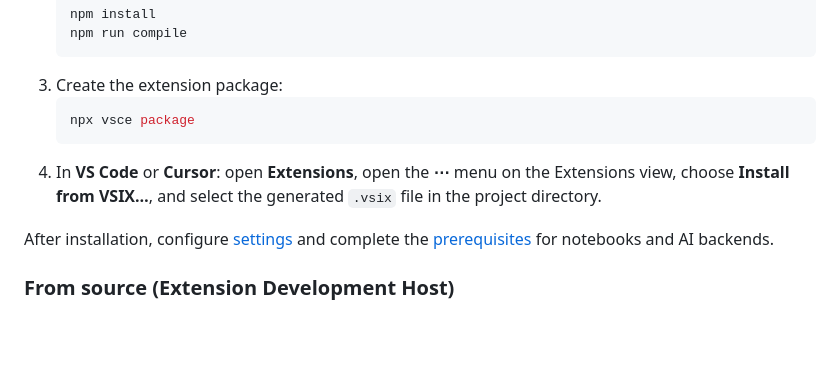
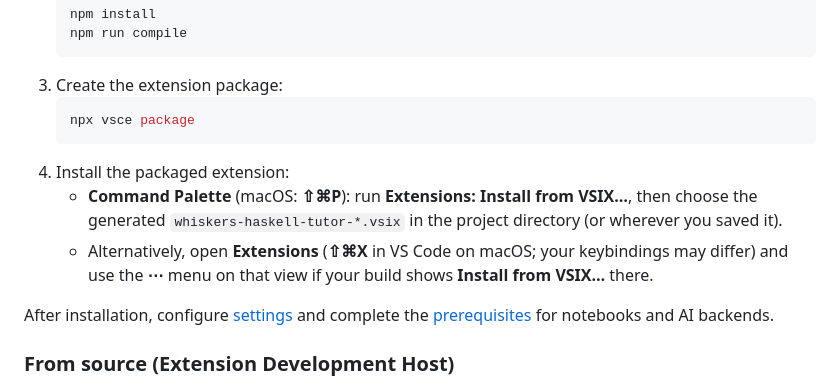
Before and after one commit to manifolded/whiskers-haskel-tutor, a Markdown page: README.md, the part around the change. Drawn GitHub-style; blank space fills up the shorter version.

Commit message:
Improve installation instructions

````diff
--- a/README.md
+++ b/README.md
@@ -18,7 +18,9 @@ This project does not assume a published Marketplace listing. Install Whiskers i
    ```bash
    npx vsce package
    ```
-4. In **VS Code** or **Cursor**: open **Extensions**, open the **⋯** menu on the Extensions view, choose **Install from VSIX…**, and select the generated `.vsix` file in the project directory.
+4. Install the packaged extension:
+   - **Command Palette** (macOS: **⇧⌘P**): run **Extensions: Install from VSIX…**, then choose the generated `whiskers-haskell-tutor-*.vsix` in the project directory (or wherever you saved it).
+   - Alternatively, open **Extensions** (**⇧⌘X** in VS Code on macOS; your keybindings may differ) and use the **⋯** menu on that view if your build shows **Install from VSIX…** there.
 
 After installation, configure [settings](#configuration-no-silent-defaults) and complete the [prerequisites](#prerequisites-developer-environment) for notebooks and AI backends.
 
````
